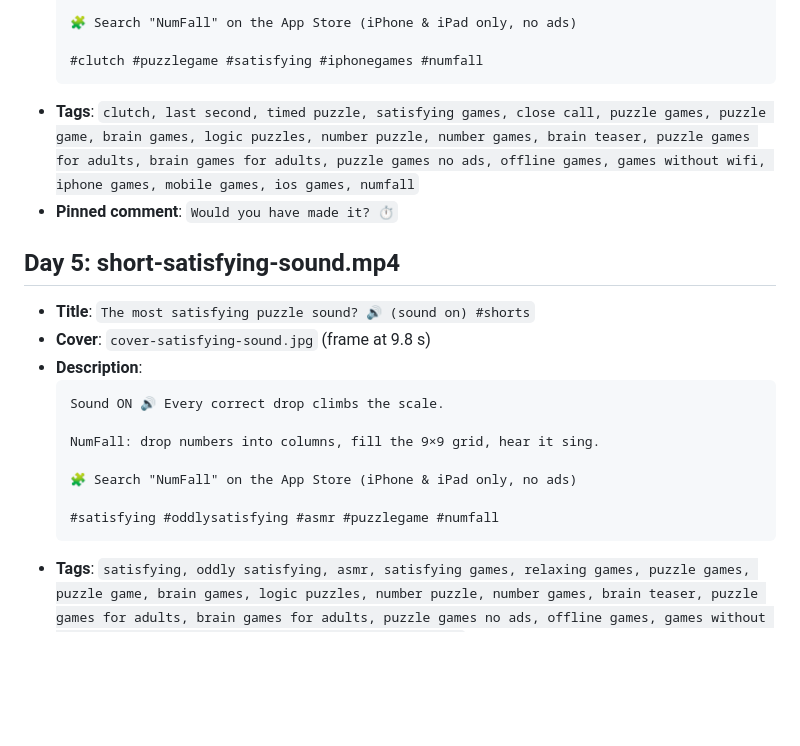
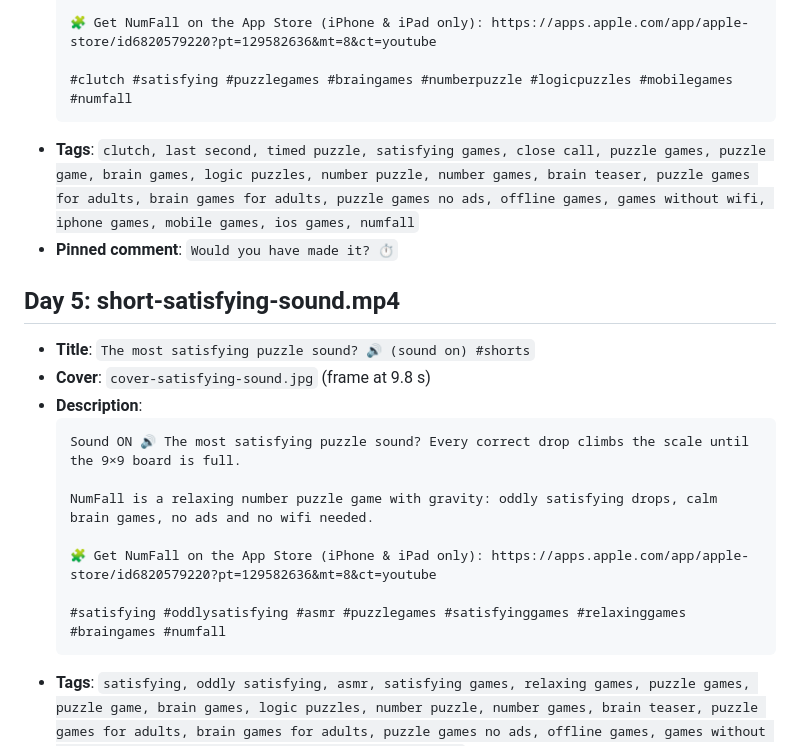
Before and after one commit to ramcc007/iphone-app, a Markdown page: docs/YOUTUBE_SHORTS.md, the part around one of its changes. Drawn GitHub-style; blank space fills up the shorter version.

````diff
--- a/docs/YOUTUBE_SHORTS.md
+++ b/docs/YOUTUBE_SHORTS.md
@@ -104,7 +103,7 @@ Post one a day, in the order below. Best times for a US + UK audience: **6:30-8:
 
-  🧩 Search "NumFall" on the App Store (iPhone & iPad only, no ads)
+  🧩 Get NumFall on the App Store (iPhone & iPad only): https://apps.apple.com/app/apple-store/id6820579220?pt=129582636&mt=8&ct=youtube
 
-  #clutch #puzzlegame #satisfying #iphonegames #numfall
+  #clutch #satisfying #puzzlegames #braingames #numberpuzzle #logicpuzzles #mobilegames #numfall
   ```
 - **Tags**: `clutch, last second, timed puzzle, satisfying games, close call, puzzle games, puzzle game, brain games, logic puzzles, number puzzle, number games, brain teaser, puzzle games for adults, brain games for adults, puzzle games no ads, offline games, games without wifi, iphone games, mobile games, ios games, numfall`
 - **Pinned comment**: `Would you have made it? ⏱️`
@@ -114,13 +113,13 @@ Post one a day, in the order below. Best times for a US + UK audience: **6:30-8:
 - **Cover**: `cover-satisfying-sound.jpg` (frame at 9.8 s)
 - **Description**:
   ```
-  Sound ON 🔊 Every correct drop climbs the scale.
+  Sound ON 🔊 The most satisfying puzzle sound? Every correct drop climbs the scale until the 9×9 board is full.
 
-  NumFall: drop numbers into columns, fill the 9×9 grid, hear it sing.
+  NumFall is a relaxing number puzzle game with gravity: oddly satisfying drops, calm brain games, no ads and no wifi needed.
 
-  🧩 Search "NumFall" on the App Store (iPhone & iPad only, no ads)
+  🧩 Get NumFall on the App Store (iPhone & iPad only): https://apps.apple.com/app/apple-store/id6820579220?pt=129582636&mt=8&ct=youtube
 
-  #satisfying #oddlysatisfying #asmr #puzzlegame #numfall
+  #satisfying #oddlysatisfying #asmr #puzzlegames #satisfyinggames #relaxinggames #braingames #numfall
   ```
 - **Tags**: `satisfying, oddly satisfying, asmr, satisfying games, relaxing games, puzzle games, puzzle game, brain games, logic puzzles, number puzzle, number games, brain teaser, puzzle games for adults, brain games for adults, puzzle games no ads, offline games, games without wifi, iphone games, mobile games, ios games, numfall`
 - **Pinned comment**: `4×4, 6×6 or 9×9: which would you play? 🧩`
````
Also changed, not shown: other parts of docs/YOUTUBE_SHORTS.md (+15 -16 lines).
